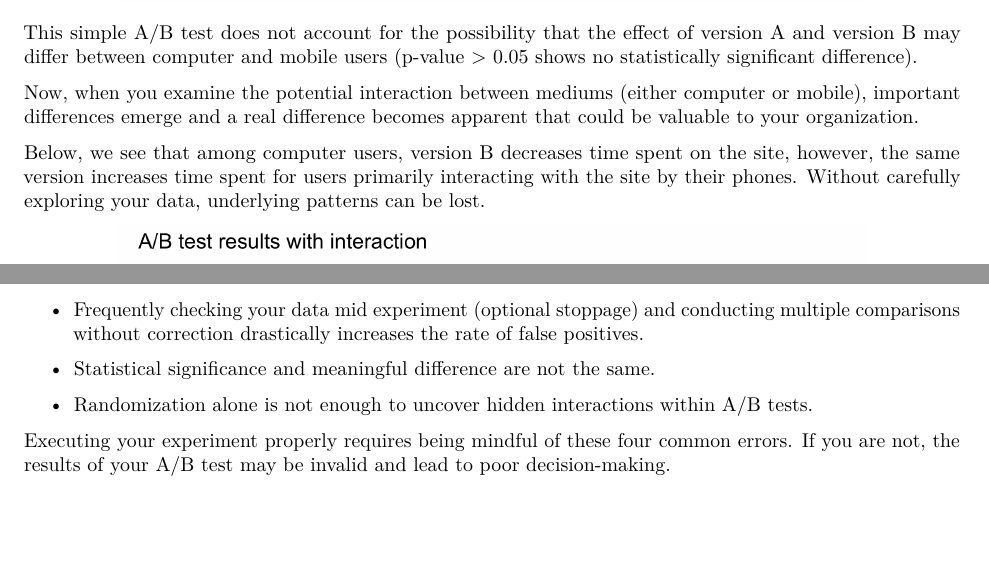
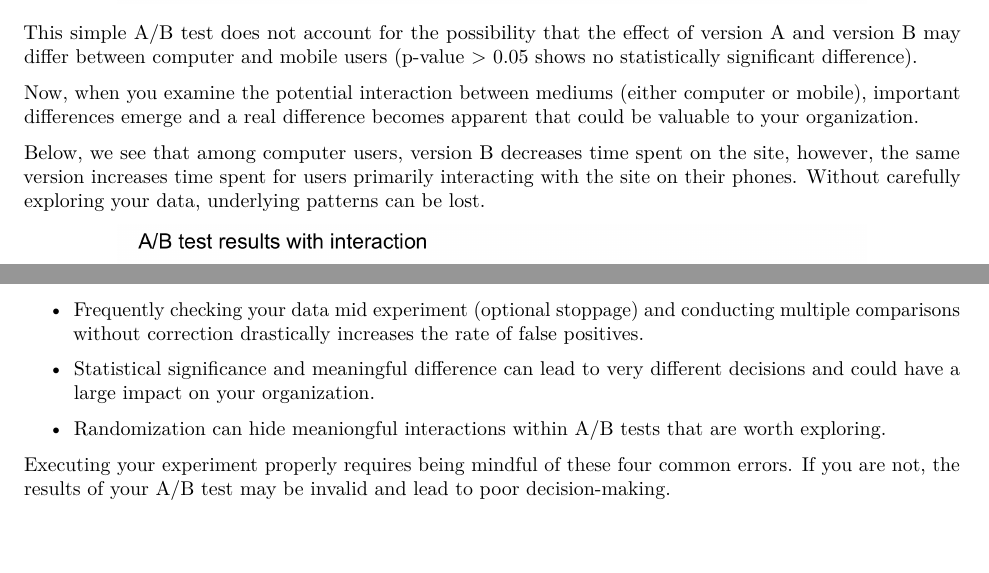
Before and after one commit to bwaheed22/Exploring-AB-Tests, an R Markdown document (Exploring_ABTests.Rmd): two parts of pages 5 and 6 of 6, joined at a grey line, cut so that both start at the same text. The pictures show the output file Exploring_ABTests.pdf that the author committed with the source.

Commit message:
Updating files

````diff
--- a/Exploring_ABTests.Rmd
+++ b/Exploring_ABTests.Rmd
@@ -125,7 +126,7 @@ This simple A/B test does not account for the possibility that the effect of ver
 
 Now, when you examine the potential interaction between mediums (either computer or mobile), important differences emerge and a real difference becomes apparent that could be valuable to your organization.
 
-Below, we see that among computer users, version B decreases time spent on the site, however, the same version increases time spent for users primarily interacting with the site by their phones. Without carefully exploring your data, underlying patterns can be lost.
+Below, we see that among computer users, version B decreases time spent on the site, however, the same version increases time spent for users primarily interacting with the site on their phones. Without carefully exploring your data, underlying patterns can be lost.
 
 
 ```{r, echo=FALSE, fig.align='center', out.width='80%'}
@@ -142,8 +143,8 @@ When unaccounted for:
 
 * Frequently checking your data mid experiment (optional stoppage) and conducting multiple comparisons without correction drastically increases the rate of false positives.
 
-* Statistical significance and meaningful difference are not the same.
+* Statistical significance and meaningful difference can lead to very different decisions and could have a large impact on your organization.
 
-* Randomization alone is not enough to uncover hidden interactions within A/B tests.
+* Randomization can hide meaniongful interactions within A/B tests that are worth exploring.
 
 Executing your experiment properly requires being mindful of these four common errors. If you are not, the results of your A/B test may be invalid and lead to poor decision-making.
````
Also changed, not shown: Exploring_ABTests.pdf, Exploring_ABTests.Rmd (3 more changed lines).
